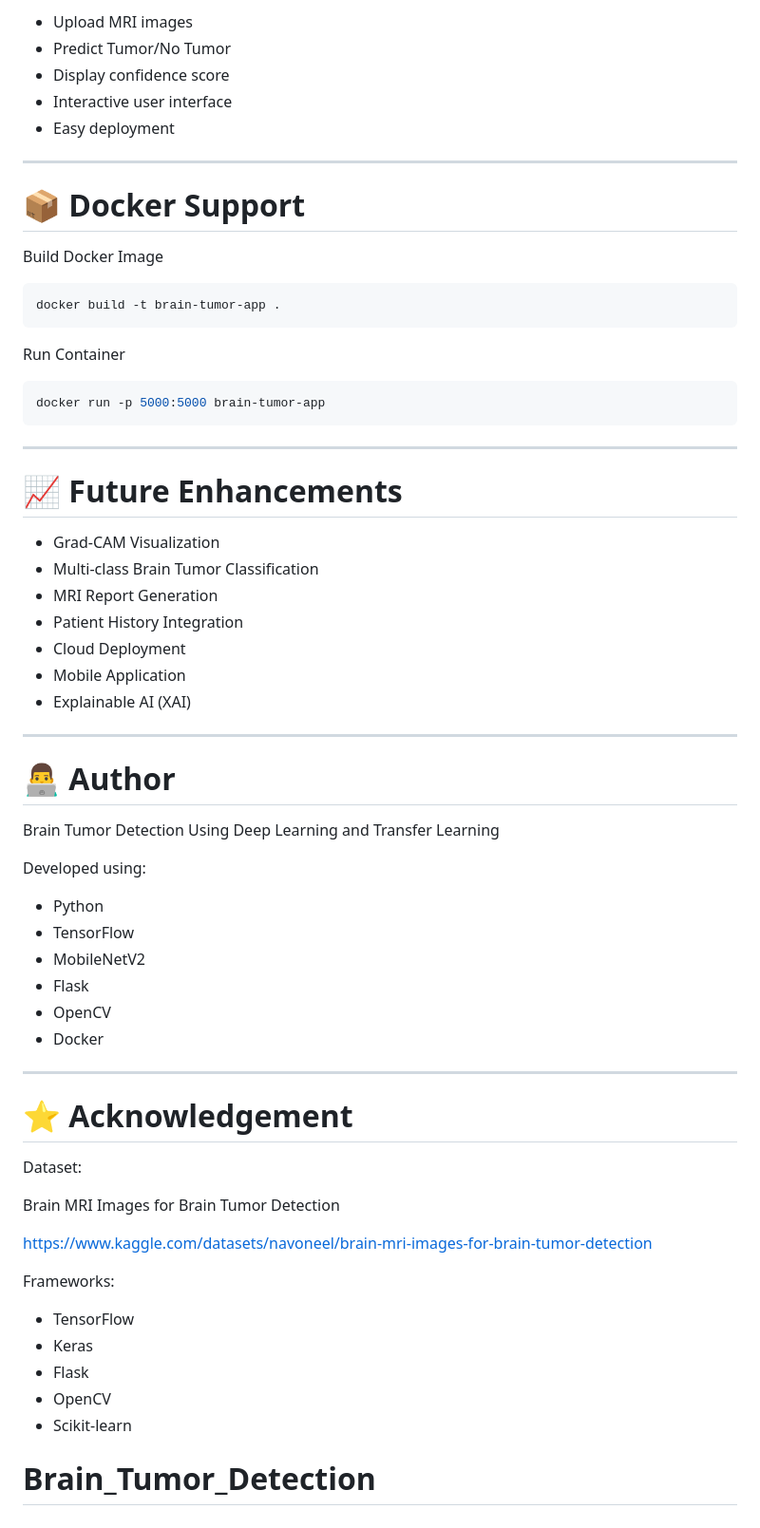
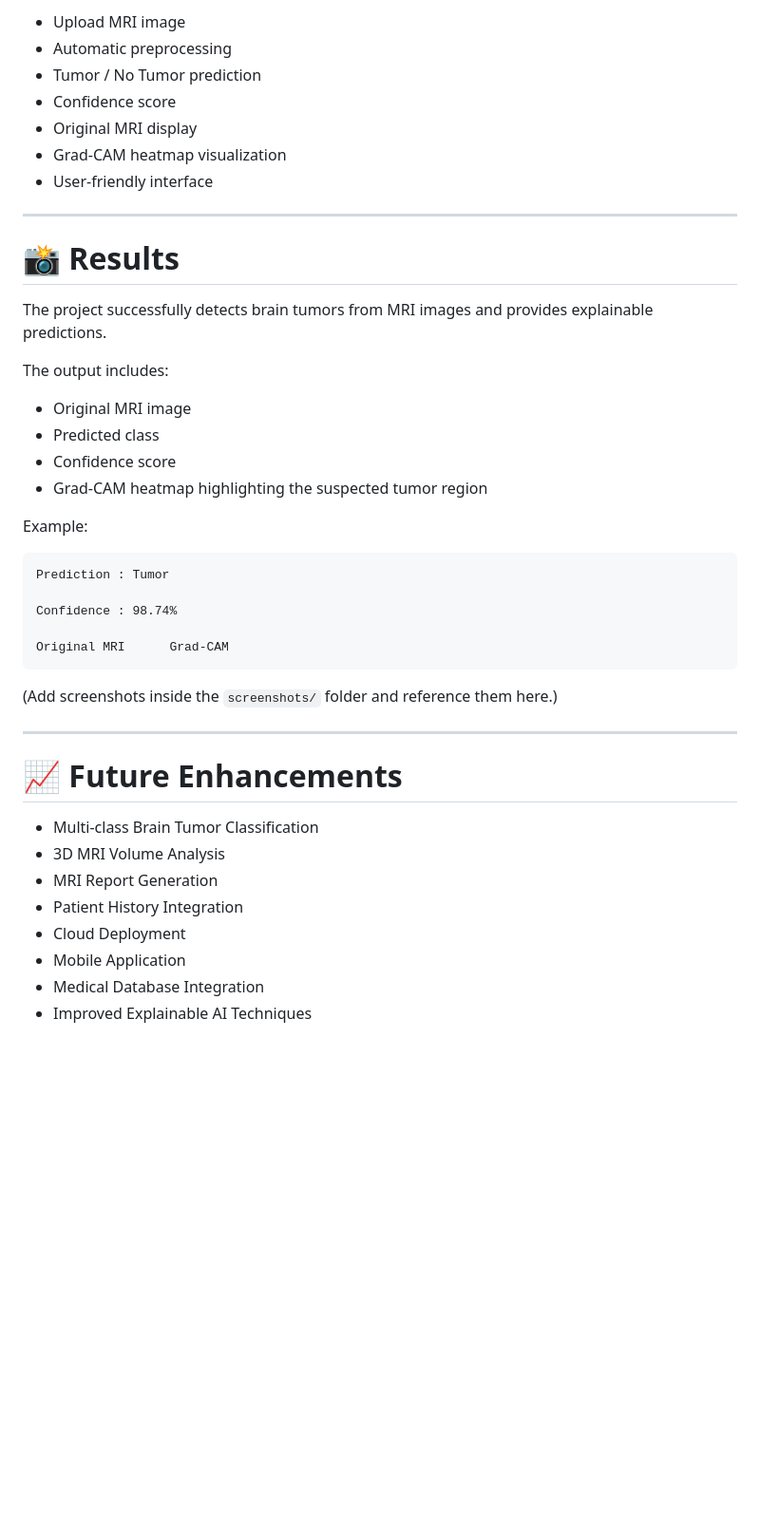
Before and after one commit to vyshuu216/Brain_Tumor_Detection, a Markdown page: README.md, the part around one of its changes. Shown at 95% size. Drawn GitHub-style; blank space fills up the shorter version.

````diff
--- a/README.md
+++ b/README.md
@@ -227,69 +122,46 @@ The Flask application allows users to:
 
-- Upload MRI images
-- Predict Tumor/No Tumor
-- Display confidence score
-- Interactive user interface
-- Easy deployment
+* Upload MRI image
+* Automatic preprocessing
+* Tumor / No Tumor prediction
+* Confidence score
+* Original MRI display
+* Grad-CAM heatmap visualization
+* User-friendly interface
 
 ---
 
-# 📦 Docker Support
+# 📸 Results
 
-Build Docker Image
+The project successfully detects brain tumors from MRI images and provides explainable predictions.
 
-```bash
-docker build -t brain-tumor-app .
+The output includes:
+
+* Original MRI image
+* Predicted class
+* Confidence score
+* Grad-CAM heatmap highlighting the suspected tumor region
+
+Example:
+
+```
+Prediction : Tumor
+
+Confidence : 98.74%
+
+Original MRI      Grad-CAM
 ```
 
-Run Container
-
-```bash
-docker run -p 5000:5000 brain-tumor-app
-```
+(Add screenshots inside the `screenshots/` folder and reference them here.)
 
 ---
 
 # 📈 Future Enhancements
 
-- Grad-CAM Visualization
-- Multi-class Brain Tumor Classification
-- MRI Report Generation
-- Patient History Integration
-- Cloud Deployment
-- Mobile Application
-- Explainable AI (XAI)
-
----
-
-# 👨‍💻 Author
-
-Brain Tumor Detection Using Deep Learning and Transfer Learning
-
-Developed using:
-
-- Python
-- TensorFlow
-- MobileNetV2
-- Flask
-- OpenCV
-- Docker
-
----
-
-# ⭐ Acknowledgement
-
-Dataset:
-
-Brain MRI Images for Brain Tumor Detection
-
-https://www.kaggle.com/datasets/navoneel/brain-mri-images-for-brain-tumor-detection
-
-Frameworks:
-
-- TensorFlow
-- Keras
-- Flask
-- OpenCV
-- Scikit-learn
-
-# Brain_Tumor_Detection
+* Multi-class Brain Tumor Classification
+* 3D MRI Volume Analysis
+* MRI Report Generation
+* Patient History Integration
+* Cloud Deployment
+* Mobile Application
+* Medical Database Integration
+* Improved Explainable AI Techniques
````
Also changed, not shown: other parts of README.md (+71 -176 lines).
